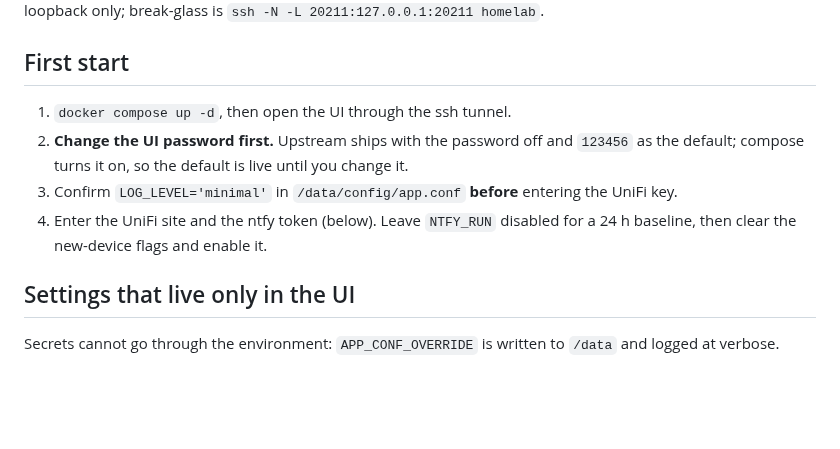
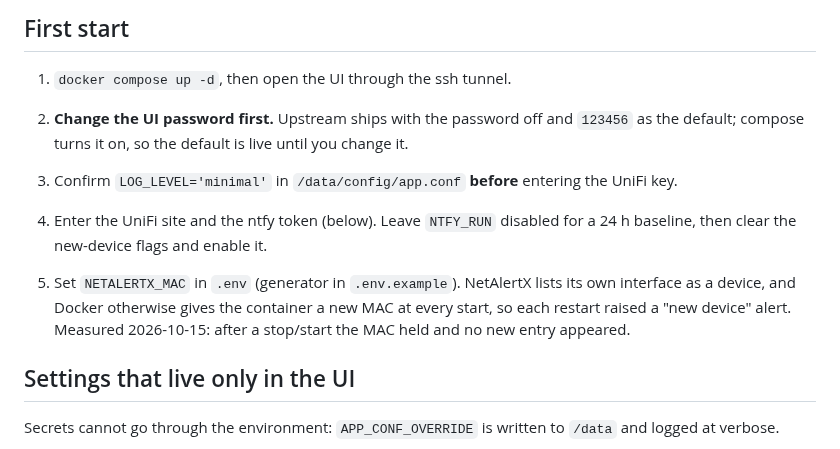
Before and after one commit to randdane/homelab, a Markdown page: stacks/netalertx/README.md, the part around the change. Drawn GitHub-style; blank space fills up the shorter version.

Commit message:
netalertx: README step for the fixed MAC
Co-Authored-By: Claude Opus 5.5 <noreply@anthropic.com>

```diff
--- a/stacks/netalertx/README.md
+++ b/stacks/netalertx/README.md
@@ -20,6 +20,12 @@ host's loopback only; break-glass is `ssh -N -L 20211:127.0.0.1:20211 homelab`.
 4. Enter the UniFi site and the ntfy token (below). Leave `NTFY_RUN`
    disabled for a 24 h baseline, then clear the new-device flags and enable
    it.
+
+5. Set `NETALERTX_MAC` in `.env` (generator in `.env.example`). NetAlertX
+   lists its own interface as a device, and Docker otherwise gives the
+   container a new MAC at every start, so each restart raised a "new
+   device" alert. Measured 2026-10-15: after a stop/start the MAC held and
+   no new entry appeared.
 
 ## Settings that live only in the UI
 
```
